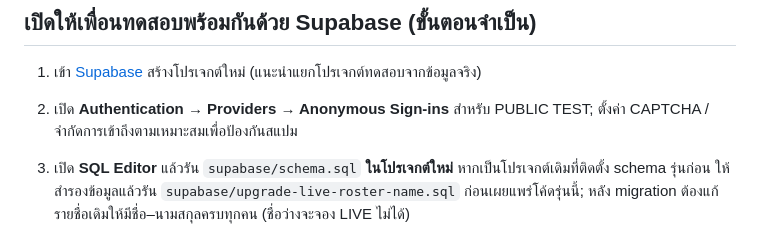
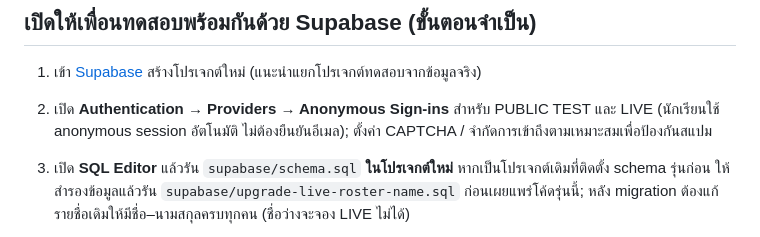
Before and after one commit to Raonness/classverse-m411, a Markdown page: booking/README.md, the part around the change. Drawn GitHub-style.

Commit message:
Clarify anonymous sign-in requirement for students

```diff
--- a/booking/README.md
+++ b/booking/README.md
@@ -24,7 +24,7 @@
 ## เปิดให้เพื่อนทดสอบพร้อมกันด้วย Supabase (ขั้นตอนจำเป็น)
 
 1. เข้า [Supabase](https://supabase.com/) สร้างโปรเจกต์ใหม่ (แนะนำแยกโปรเจกต์ทดสอบจากข้อมูลจริง)
-2. เปิด **Authentication → Providers → Anonymous Sign-ins** สำหรับ PUBLIC TEST; ตั้งค่า CAPTCHA / จำกัดการเข้าถึงตามเหมาะสมเพื่อป้องกันสแปม
+2. เปิด **Authentication → Providers → Anonymous Sign-ins** สำหรับ PUBLIC TEST และ LIVE (นักเรียนใช้ anonymous session อัตโนมัติ ไม่ต้องยืนยันอีเมล); ตั้งค่า CAPTCHA / จำกัดการเข้าถึงตามเหมาะสมเพื่อป้องกันสแปม
 3. เปิด **SQL Editor** แล้วรัน `supabase/schema.sql` **ในโปรเจกต์ใหม่** หากเป็นโปรเจกต์เดิมที่ติดตั้ง schema รุ่นก่อน ให้สำรองข้อมูลแล้วรัน `supabase/upgrade-live-roster-name.sql` ก่อนเผยแพร่โค้ดรุ่นนี้; หลัง migration ต้องแก้รายชื่อเดิมให้มีชื่อ–นามสกุลครบทุกคน (ชื่อว่างจะจอง LIVE ไม่ได้)
 4. ไปที่ **Project Settings → API** คัดลอก **Project URL** และ **publishable / anon key** มาใส่ `config.js` ดังนี้ (สองค่านี้ใช้เผยแพร่ในหน้าเว็บได้):
 
```
